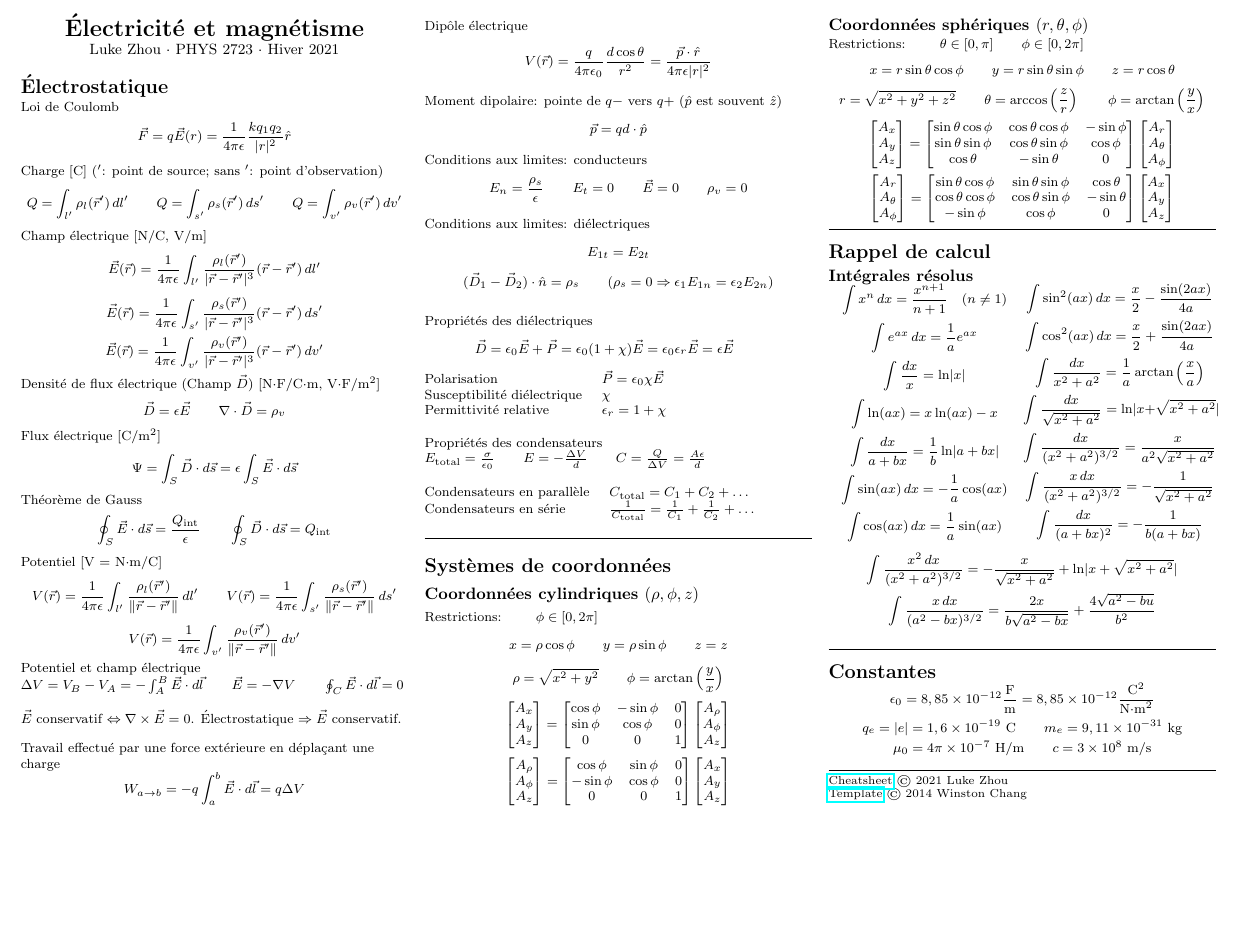
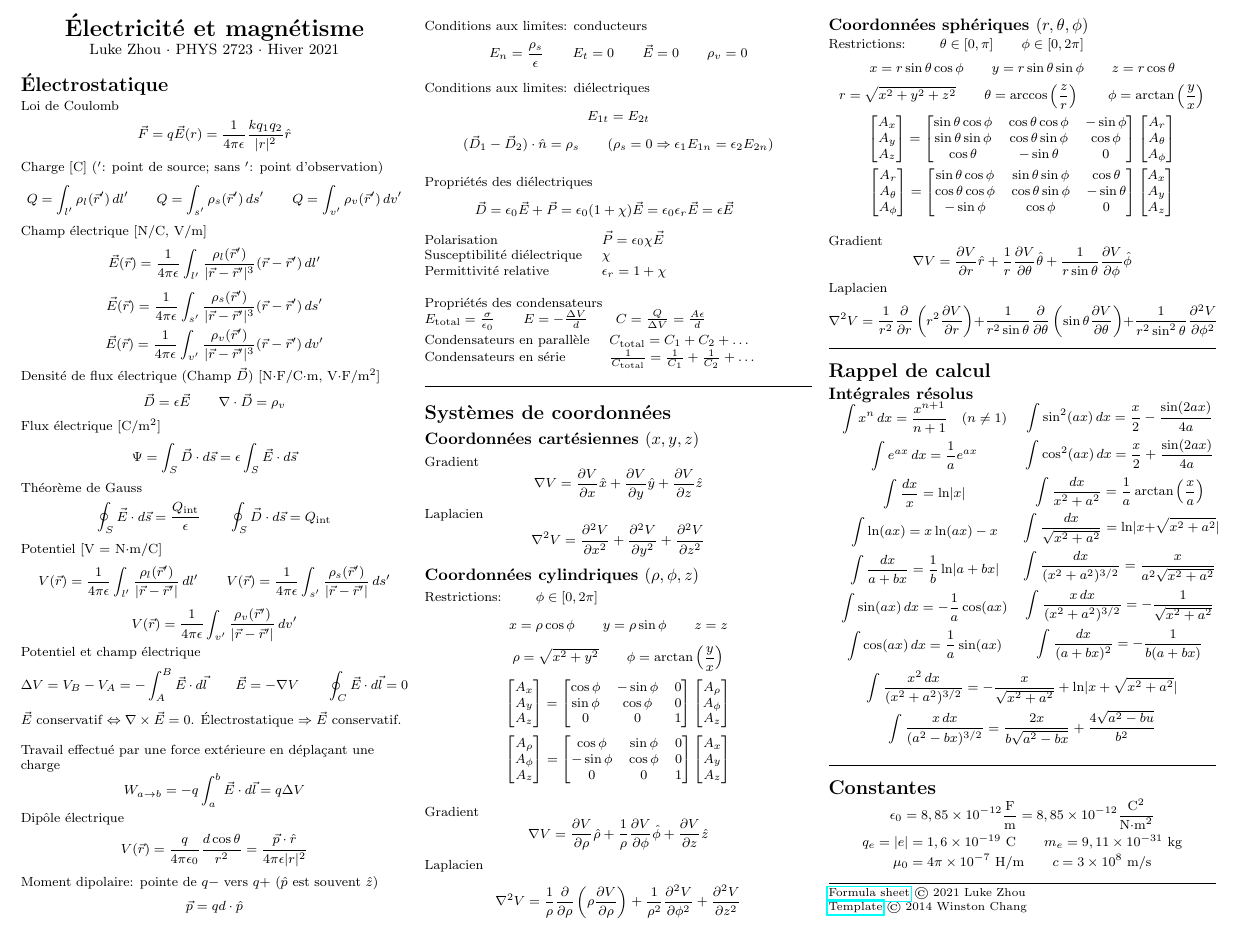
Before and after one commit to zhouluke/PhysicsFormulas, a LaTeX document (PHYS2723-EM.tex): part of the page, cut so that both start at the same text, the shorter picture padded with empty space. Compiled offline with pdfLaTeX.

Commit message:
Gradients, laplaciens

```diff
--- a/PHYS2723-EM.tex
+++ b/PHYS2723-EM.tex
@@ -104,16 +104,15 @@ Théorème de Gauss
 \qquad  \oint_S \vec{D}\cdot d\vec{s} = Q_\text{int} \]
 
 Potentiel [V = N$\cdot$m/C]
-\[ {V}(\vec{r}) = \frac{1}{4\pi\epsilon} \int_{l'} \frac{\rho_l(\vec{r}')}{\| \vec{r} - \vec{r}' \| } \,dl'
-\qquad  {V}(\vec{r}) = \frac{1}{4\pi\epsilon} \int_{s'} \frac{\rho_s(\vec{r}')}{\| \vec{r} - \vec{r}' \| } \,ds'  \]
+\[ {V}(\vec{r}) = \frac{1}{4\pi\epsilon} \int_{l'} \frac{\rho_l(\vec{r}')}{| \vec{r} - \vec{r}' | } \,dl'
+\qquad  {V}(\vec{r}) = \frac{1}{4\pi\epsilon} \int_{s'} \frac{\rho_s(\vec{r}')}{| \vec{r} - \vec{r}'| } \,ds'  \]
 %
-\[ {V}(\vec{r}) = \frac{1}{4\pi\epsilon} \int_{v'} \frac{\rho_v(\vec{r}')}{\| \vec{r} - \vec{r}' \| } \,dv'  \]
+\[ {V}(\vec{r}) = \frac{1}{4\pi\epsilon} \int_{v'} \frac{\rho_v(\vec{r}')}{| \vec{r} - \vec{r}' | } \,dv'  \]
 
 Potentiel et champ électrique
-$\Delta V = V_B - V_A  = -\int_A^B \vec{E}\cdot d\vec{l} \qquad \vec{E} = -\nabla V
- \qquad \oint_C \vec{E}\cdot d\vec{l}  = 0 $
+\[ \Delta V = V_B - V_A  = -\int_A^B \vec{E}\cdot d\vec{l} \qquad \vec{E} = -\nabla V
+ \qquad \oint_C \vec{E}\cdot d\vec{l}  = 0 \]
 
-\extraline
 $\vec{E}$ conservatif $\Leftrightarrow \nabla \times \vec{E} = 0$.
 Électrostatique $\Rightarrow \vec{E}$ conservatif.\\
 
@@ -145,11 +144,11 @@ Propriétés des diélectriques
 \end{tabular}
 
 \extraline
-Propriétés des condensateurs \\
-$E_\text{total} = \frac{\sigma}{\epsilon_0} \qquad E = -\frac{\Delta V}{d}
-\qquad C = \frac{Q}{\Delta V} = \frac{A\epsilon}{d}$ \\
+Propriétés des condensateurs
+$ E_\text{total} = \frac{\sigma}{\epsilon_0} \qquad E = -\frac{\Delta V}{d}
+\qquad C = \frac{Q}{\Delta V} = \frac{A\epsilon}{d} $
 
-\extraline
+%extraline
 \begin{tabular}{@{}ll@{}}
 	Condensateurs en parallèle  & $C_\text{total} = C_1 + C_2 + \dots$ \\
 	Condensateurs en série & $\frac{1}{C_\text{total}} = \frac{1}{C_1} + \frac{1}{C_2} + \dots $
@@ -161,6 +160,14 @@ $E_\text{total} = \frac{\sigma}{\epsilon_0} \qquad E = -\frac{\Delta V}{d}
 
 
 \section{Systèmes de coordonnées}
+
+\subsection{Coordonnées cartésiennes $(x,y,z)$}
+
+Gradient
+\[ \nabla V = \frac{\partial V}{\partial x}\hat{x} + \frac{\partial V}{\partial y}\hat{y} + \frac{\partial V}{\partial z}\hat{z} \]
+
+Laplacien
+\[ \nabla^2 V = \frac{\partial^2 V}{\partial x^2} + \frac{\partial^2 V}{\partial y^2} + \frac{\partial^2 V}{\partial z^2} \]
 
 \subsection{Coordonnées cylindriques $(\rho, \phi, z)$}
 
@@ -197,6 +204,16 @@ Restrictions: $\qquad \phi\in[0,2\pi]$
 \end{bmatrix}
 \]
 
+\extraline
+Gradient
+\[ \nabla V = \frac{\partial V}{\partial \rho}\hat{\rho} + \frac{1}{\rho}\frac{\partial V}{\partial \phi}\hat{\phi} + \frac{\partial V}{\partial z}\hat{z} \]
+
+Laplacien
+\[ \nabla^2 V =
+\frac{1}{\rho} \frac{\partial}{\partial \rho} \left( \rho\frac{\partial V}{\partial \rho} \right)
++ \frac{1}{\rho^2}\frac{\partial^2 V}{\partial \phi^2}
++ \frac{\partial^2 V}{\partial z^2} \]
+
 \subsection{Coordonnées sphériques $(r, \theta, \phi)$}
 
 Restrictions: $\qquad\theta\in[0,\pi] \qquad \phi\in[0,2\pi]$
@@ -232,6 +249,15 @@ Restrictions: $\qquad\theta\in[0,\pi] \qquad \phi\in[0,2\pi]$
 	A_x \\ A_y \\ A_z
 \end{bmatrix}
 \]
+
+\extraline
+Gradient
+\[ \nabla V = \frac{\partial V}{\partial r}\hat{r} + \frac{1}{r}\frac{\partial V}{\partial \theta}\hat{\theta} + \frac{1}{r\sin\theta}\frac{\partial V}{\partial \phi}\hat{\phi} \]
+
+Laplacien
+\[ \nabla^2 V = \frac{1}{r^2} \frac{\partial}{\partial r}\left( r^2 \frac{\partial V}{\partial r} \right)
++ \frac{1}{r^2\sin\theta}\frac{\partial}{\partial \theta} \left( \sin\theta \frac{\partial V}{\partial\theta} \right)
++ \frac{1}{r^2\sin^2\theta}\frac{\partial^2 V}{\partial \phi^2} \]
 
 \hrulefill
 
@@ -273,7 +299,7 @@ Restrictions: $\qquad\theta\in[0,\pi] \qquad \phi\in[0,2\pi]$
 \hrulefill
 \scriptsize
 
-\href{https://github.com/zhouluke/PhysicsFormulas}{Cheatsheet}  \copyright\ 2021 Luke Zhou \\
+\href{https://github.com/zhouluke/PhysicsFormulas}{Formula sheet}  \copyright\ 2021 Luke Zhou \\
 \href{http://wch.github.io/latexsheet/}{Template}  \copyright\ 2014 Winston Chang
 
 
```
